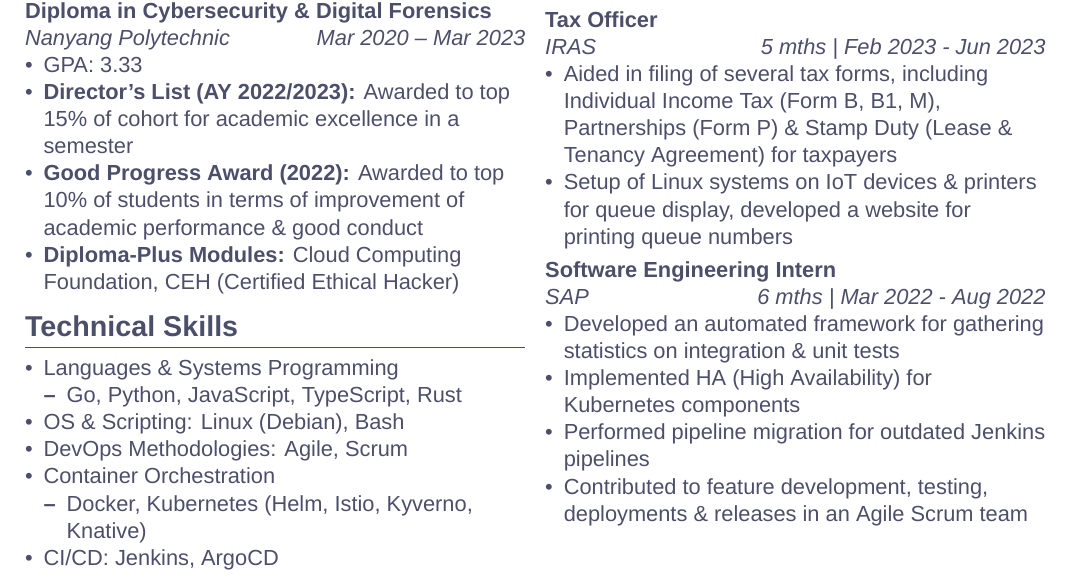
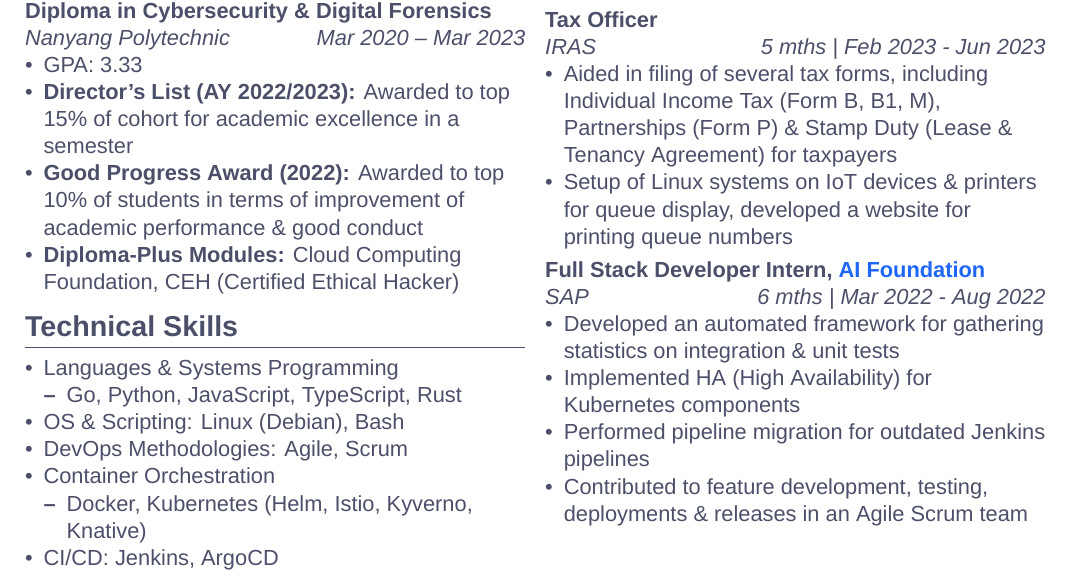
Before and after one commit to adoreblvnk/adoreblvnk, a LaTeX CV (resume.tex): part of page 1 of 2, cut so that both start at the same text. Compiled offline with XeLaTeX; a missing font is replaced by an installed copy or a similar font.

Commit message:
fix: update resume

```diff
--- a/resume.tex
+++ b/resume.tex
@@ -161,7 +161,7 @@
 \end{itemize}
 
 \smallskip
-\entryHeader{Software Engineering Intern}{SAP \hfill 6 mths \textbar{} Mar 2022 - Aug 2022}
+\entryHeader{Full Stack Developer Intern, \href{https://www.sap.com/products/artificial-intelligence/ai-foundation-os.html}{AI Foundation}}{SAP \hfill 6 mths \textbar{} Mar 2022 - Aug 2022}
 \begin{itemize}
     \item Developed an automated framework for gathering statistics on integration \& unit tests
     \item Implemented HA (High Availability) for Kubernetes components
```
Also changed, not shown: resume.pdf.
